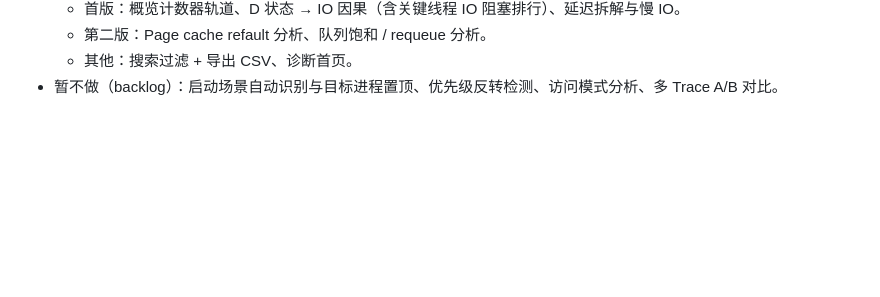
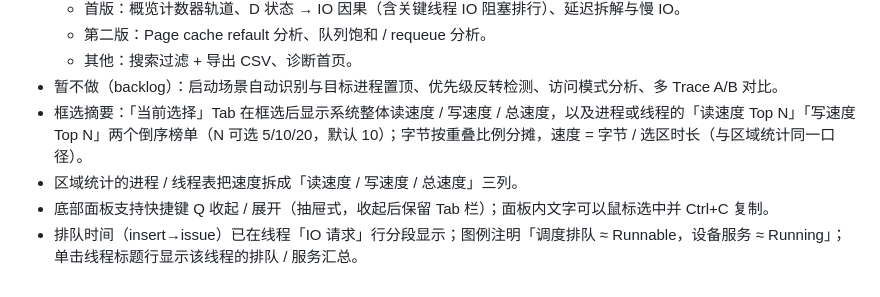
Before and after one commit to thomascqdx/blkscope, a Markdown page: docs/requirements.md, the part around the change. GitHub-like rendering; blank space fills up the shorter version.

```diff
--- a/docs/requirements.md
+++ b/docs/requirements.md
@@ -143,3 +143,7 @@ ino 为文件系统元数据 inode 时标为「FS 元数据」。所有关联结
   - 第二版：Page cache refault 分析、队列饱和 / requeue 分析。
   - 其他：搜索过滤 + 导出 CSV、诊断首页。
 - 暂不做（backlog）：启动场景自动识别与目标进程置顶、优先级反转检测、访问模式分析、多 Trace A/B 对比。
+- 框选摘要：「当前选择」Tab 在框选后显示系统整体读速度 / 写速度 / 总速度，以及进程或线程的「读速度 Top N」「写速度 Top N」两个倒序榜单（N 可选 5/10/20，默认 10）；字节按重叠比例分摊，速度 = 字节 / 选区时长（与区域统计同一口径）。
+- 区域统计的进程 / 线程表把速度拆成「读速度 / 写速度 / 总速度」三列。
+- 底部面板支持快捷键 Q 收起 / 展开（抽屉式，收起后保留 Tab 栏）；面板内文字可以鼠标选中并 Ctrl+C 复制。
+- 排队时间（insert→issue）已在线程「IO 请求」行分段显示；图例注明「调度排队 ≈ Runnable，设备服务 ≈ Running」；单击线程标题行显示该线程的排队 / 服务汇总。
```
Also changed, not shown: docs/design.md (+12 -5 lines).
